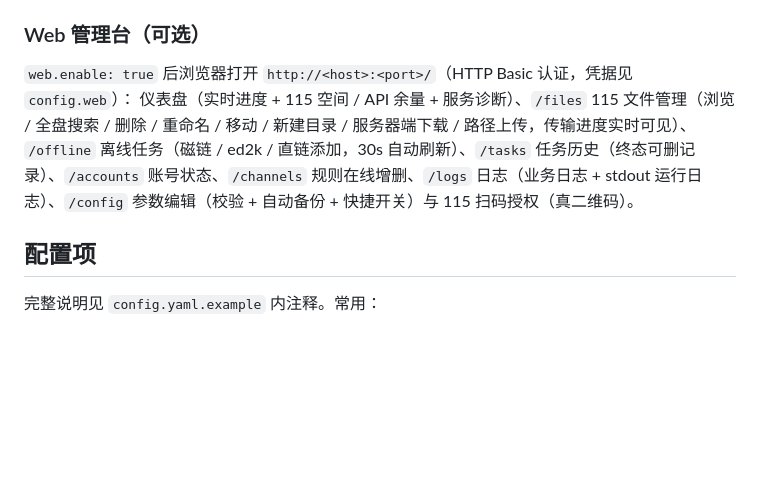
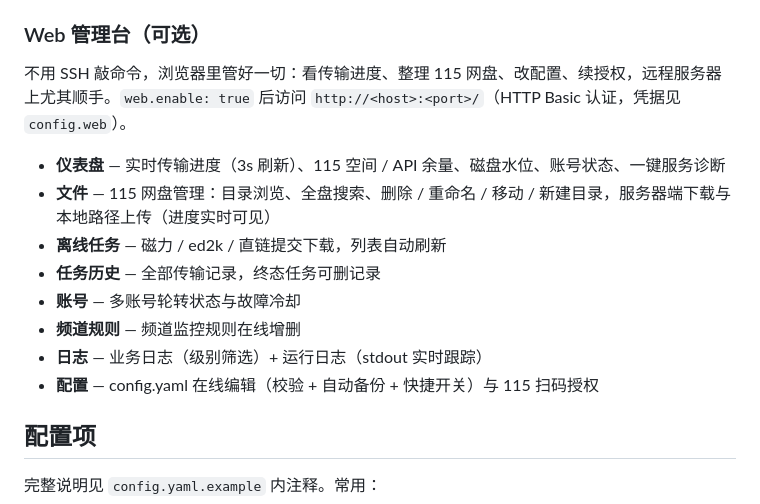
Before and after one commit to ivenlau/tg115bot, a Markdown page: README.md, the part around the change. GitHub-like rendering; blank space fills up the shorter version.

Commit message:
README Web 管理台章节重构：用途一句话 + 八个页面功能点列表

```diff
--- a/README.md
+++ b/README.md
@@ -233,9 +233,16 @@ AI 可调用全部内置工具（19 个，含「搜索 → 按 pick_code 直下
 
 ### Web 管理台（可选）
 
-`web.enable: true` 后浏览器打开 `http://<host>:<port>/`（HTTP Basic 认证，凭据见 `config.web`）：
-仪表盘（实时进度 + 115 空间 / API 余量 + 服务诊断）、`/files` 115 文件管理（浏览 / 全盘搜索 / 删除 / 重命名 / 移动 / 新建目录 / 服务器端下载 / 路径上传，传输进度实时可见）、
-`/offline` 离线任务（磁链 / ed2k / 直链添加，30s 自动刷新）、`/tasks` 任务历史（终态可删记录）、`/accounts` 账号状态、`/channels` 规则在线增删、`/logs` 日志（业务日志 + stdout 运行日志）、`/config` 参数编辑（校验 + 自动备份 + 快捷开关）与 115 扫码授权（真二维码）。
+不用 SSH 敲命令，浏览器里管好一切：看传输进度、整理 115 网盘、改配置、续授权，远程服务器上尤其顺手。`web.enable: true` 后访问 `http://<host>:<port>/`（HTTP Basic 认证，凭据见 `config.web`）。
+
+- **仪表盘** — 实时传输进度（3s 刷新）、115 空间 / API 余量、磁盘水位、账号状态、一键服务诊断
+- **文件** — 115 网盘管理：目录浏览、全盘搜索、删除 / 重命名 / 移动 / 新建目录，服务器端下载与本地路径上传（进度实时可见）
+- **离线任务** — 磁力 / ed2k / 直链提交下载，列表自动刷新
+- **任务历史** — 全部传输记录，终态任务可删记录
+- **账号** — 多账号轮转状态与故障冷却
+- **频道规则** — 频道监控规则在线增删
+- **日志** — 业务日志（级别筛选）+ 运行日志（stdout 实时跟踪）
+- **配置** — config.yaml 在线编辑（校验 + 自动备份 + 快捷开关）与 115 扫码授权
 
 ## 配置项
 
```
